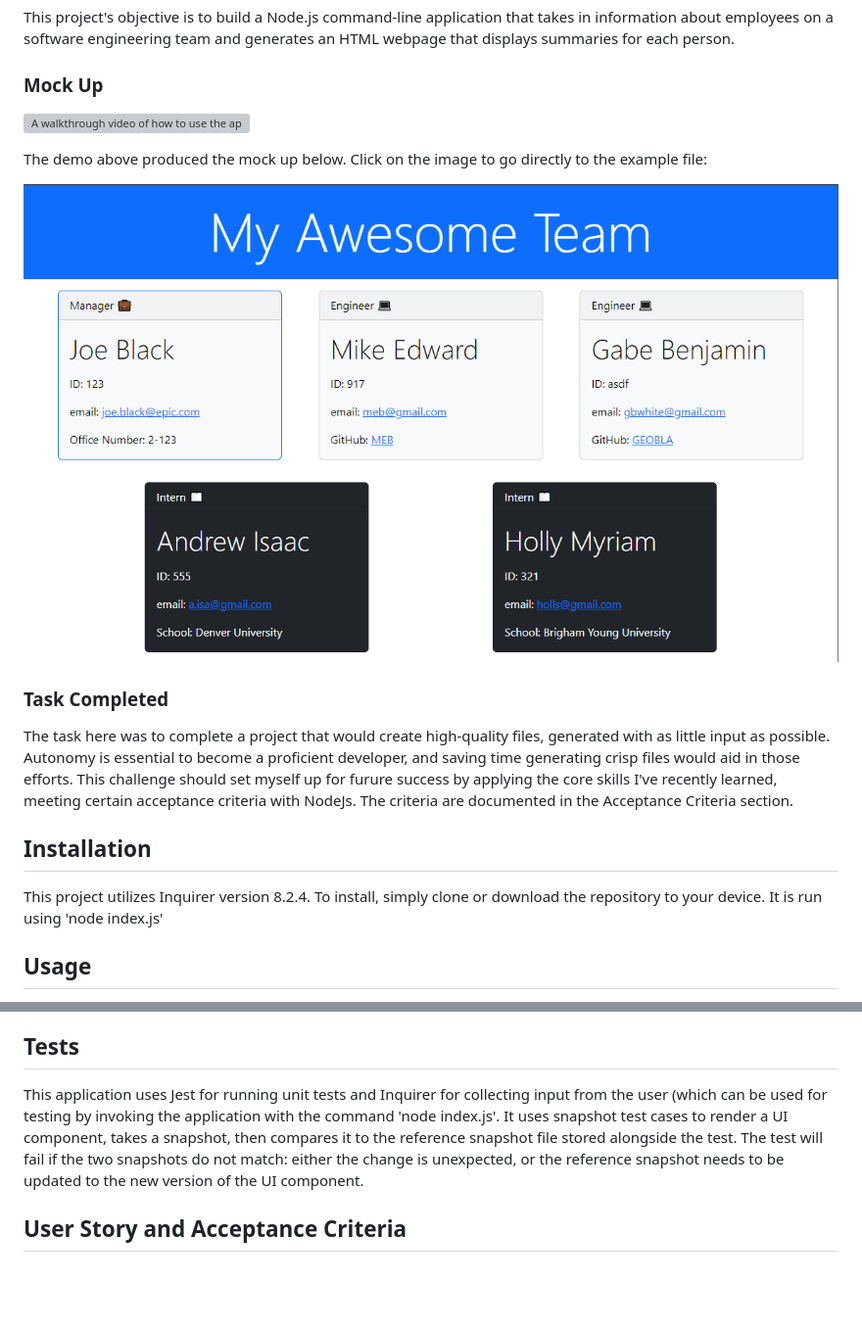
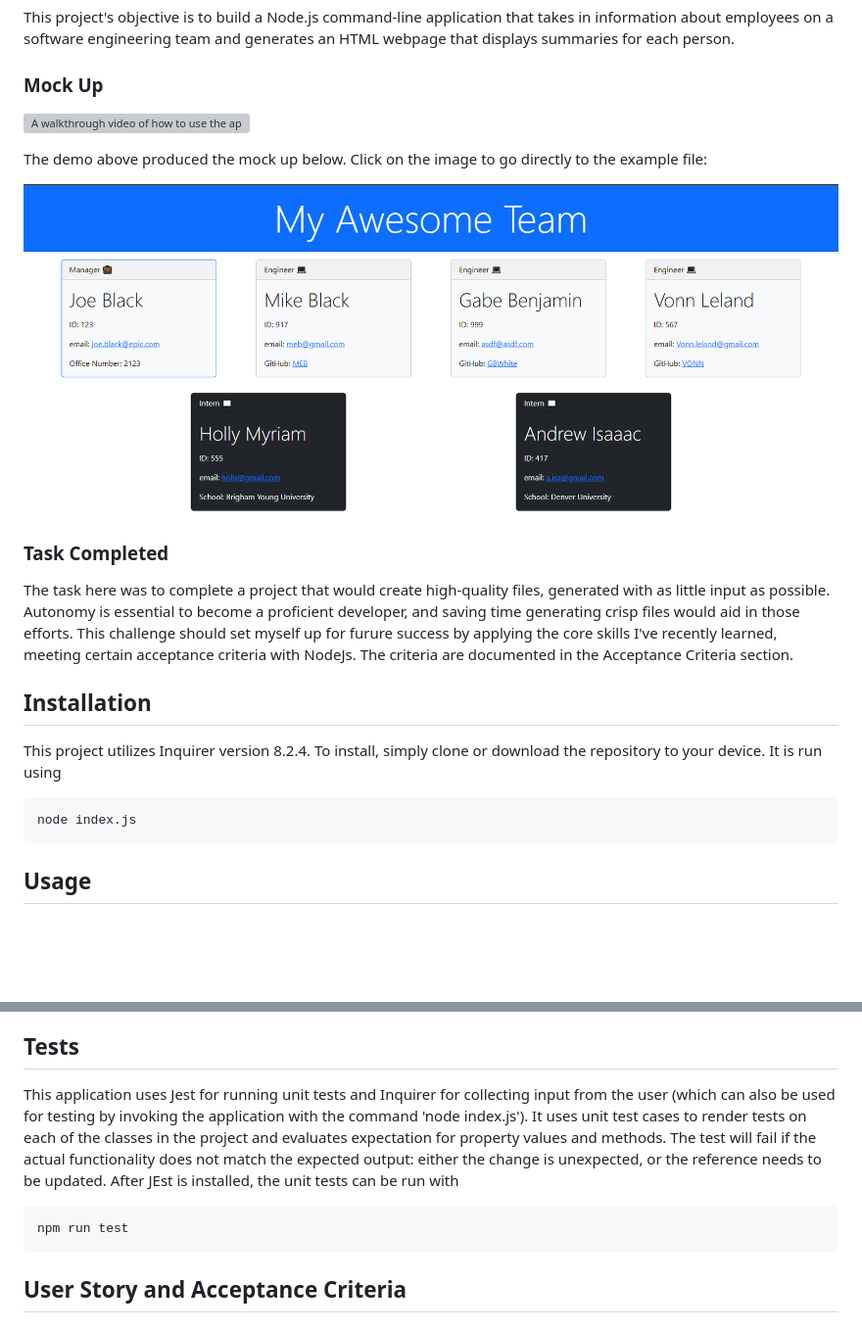
Before and after one commit to J03B/EZ-team-profile, a Markdown page: README.md, 2 parts joined by grey strips. Shown: that part at 98% size. Rendered like a GitHub page; pictures changed too: assets/mockup-demo.png; blank space fills up the shorter version; grey boxes are pictures that could not be loaded.

````diff
--- a/README.md
+++ b/README.md
@@ -33,7 +33,10 @@ The task here was to complete a project that would create high-quality files, ge
 
 ## Installation
 
-This project utilizes Inquirer version 8.2.4. To install, simply clone or download the repository to your device. It is run using 'node index.js'
+This project utilizes Inquirer version 8.2.4. To install, simply clone or download the repository to your device. It is run using
+```
+node index.js
+```
 
 ## Usage
 
@@ -51,7 +54,10 @@ To contribute to this repository, simply create a pull request, create issues, o
 
 ## Tests
 
-This application uses Jest for running unit tests and Inquirer for collecting input from the user (which can be used for testing by invoking the application with the command 'node index.js'. It uses snapshot test cases to render a UI component, takes a snapshot, then compares it to the reference snapshot file stored alongside the test. The test will fail if the two snapshots do not match: either the change is unexpected, or the reference snapshot needs to be updated to the new version of the UI component.
+This application uses Jest for running unit tests and Inquirer for collecting input from the user (which can also be used for testing by invoking the application with the command 'node index.js'). It uses unit test cases to render tests on each of the classes in the project and evaluates expectation for property values and methods. The test will fail if the actual functionality does not match the expected output: either the change is unexpected, or the reference  needs to be updated. After JEst is installed, the unit tests can be run with
+```
+npm run test
+```
 
 ## User Story and Acceptance Criteria
 
````
Also changed, not shown: other parts of README.md (+1 -1 lines), 2 other files.
